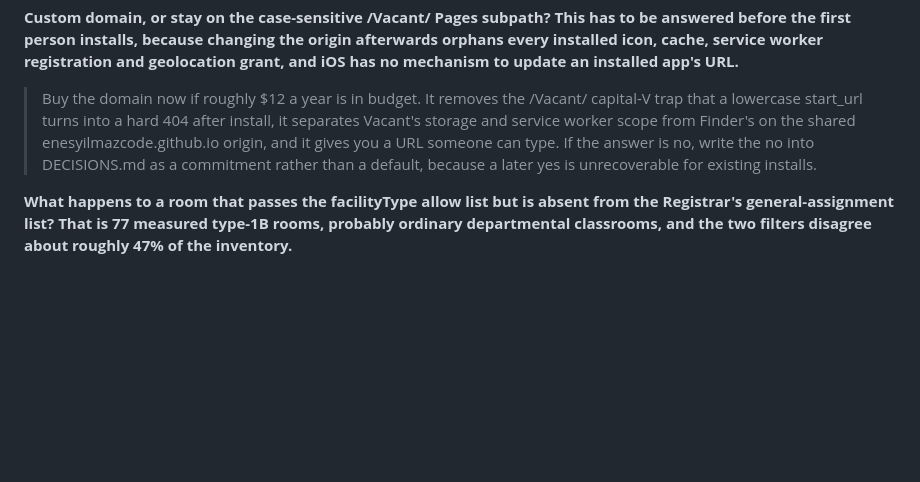
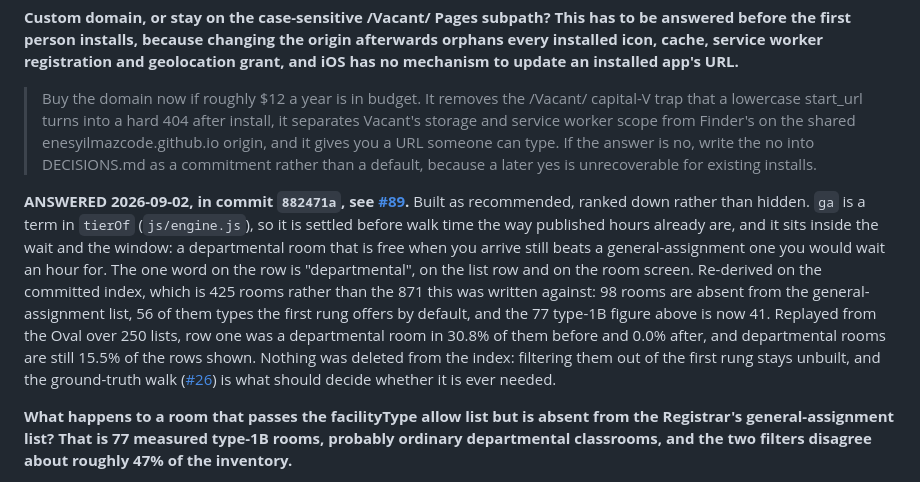
Before and after one commit to EnesYilmazcode/Vacant, a Markdown page: docs/BACKLOG.md, the part around the change. Rendered like a GitHub page; blank space fills up the shorter version.

Commit message:
Mark the general-assignment decision answered, with the commit that answered it
The parked decision asked for departmental rooms to be ranked below
general-assignment ones with a one-word label, and 882471a builds exactly that.
The banner also corrects the two figures in the question itself: the index it
was written against held 871 rooms and 77 non-GA type-1B rooms, and the shipped
index holds 425 and 41.

Co-Authored-By: Claude Opus 5 <noreply@anthropic.com>
Claude-Session: https://claude.ai/code/session_017xiX95r6nnUUmhD3KwMnWM

```diff
--- a/docs/BACKLOG.md
+++ b/docs/BACKLOG.md
@@ -132,6 +132,8 @@ These are real forks. Each carries a recommendation, but none should be settled
 
 > Buy the domain now if roughly $12 a year is in budget. It removes the /Vacant/ capital-V trap that a lowercase start_url turns into a hard 404 after install, it separates Vacant's storage and service worker scope from Finder's on the shared enesyilmazcode.github.io origin, and it gives you a URL someone can type. If the answer is no, write the no into DECISIONS.md as a commitment rather than a default, because a later yes is unrecoverable for existing installs.
 
+**ANSWERED 2026-09-02, in commit `882471a`, see [#89](https://github.com/EnesYilmazcode/Vacant/issues/89).** Built as recommended, ranked down rather than hidden. `ga` is a term in `tierOf` (`js/engine.js`), so it is settled before walk time the way published hours already are, and it sits inside the wait and the window: a departmental room that is free when you arrive still beats a general-assignment one you would wait an hour for. The one word on the row is "departmental", on the list row and on the room screen. Re-derived on the committed index, which is 425 rooms rather than the 871 this was written against: 98 rooms are absent from the general-assignment list, 56 of them types the first rung offers by default, and the 77 type-1B figure above is now 41. Replayed from the Oval over 250 lists, row one was a departmental room in 30.8% of them before and 0.0% after, and departmental rooms are still 15.5% of the rows shown. Nothing was deleted from the index: filtering them out of the first rung stays unbuilt, and the ground-truth walk ([#26](https://github.com/EnesYilmazcode/Vacant/issues/26)) is what should decide whether it is ever needed.
+
 **What happens to a room that passes the facilityType allow list but is absent from the Registrar's general-assignment list? That is 77 measured type-1B rooms, probably ordinary departmental classrooms, and the two filters disagree about roughly 47% of the inventory.**
 
 > Show them, ranked below general-assignment rooms, with a one-word label on the row rather than a paragraph. They are almost certainly real classrooms and hiding them deletes a large share of the app's inventory, but they are also the rooms most likely to be departmentally controlled, so the ranking should reflect that rather than the filter. Ship the `ga: false` flag either way so the decision can be reversed without a rebuild.
```
